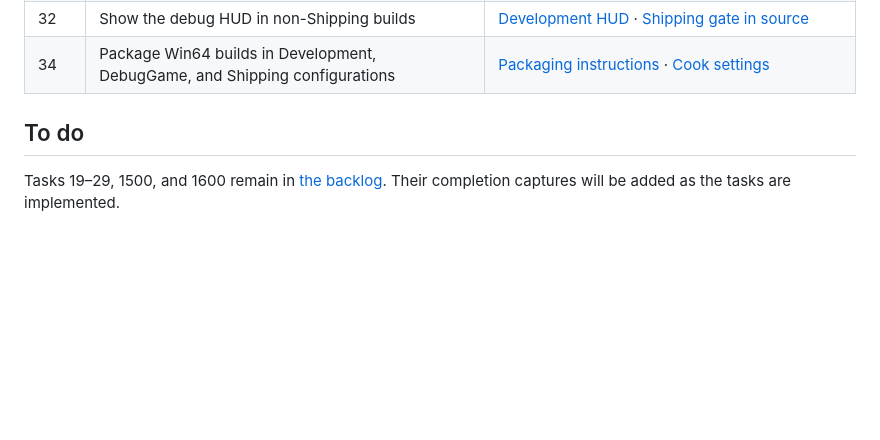
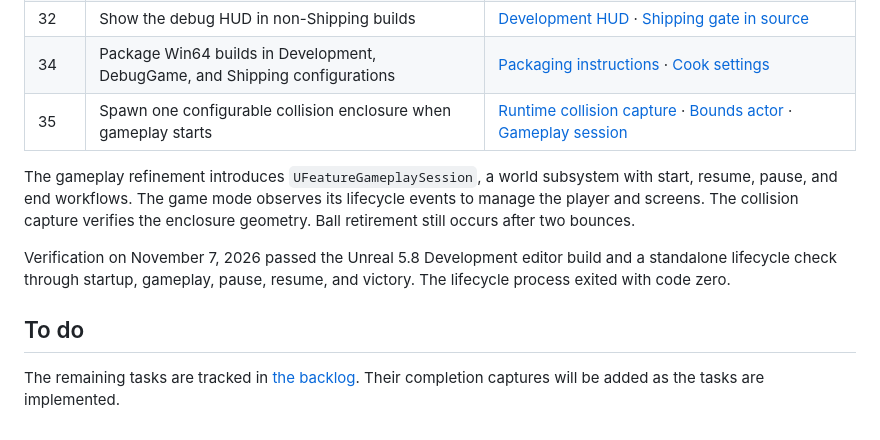
Before and after one commit to chaotive/test_UE_584_G1_c, a Markdown page: CHANGES.md, the part around the change. GitHub-like rendering; blank space fills up the shorter version.

```diff
--- a/CHANGES.md
+++ b/CHANGES.md
@@ -28,7 +28,12 @@ This index follows the task numbers in [AGENTS.MD](AGENTS.MD). The November 7, 2
 | 31 | Add the non-Shipping `Feature.NewGame` command | [Arena after entering the command in the Output Log](docs/images/feature-debug-hud.png) · [Command registration](Source/test_UE_584_G1_c/FeatureConsoleCommands.cpp) |
 | 32 | Show the debug HUD in non-Shipping builds | [Development HUD](docs/images/feature-debug-hud.png) · [Shipping gate in source](Source/test_UE_584_G1_c/test_UE_584_G1_cPlayerController.cpp) |
 | 34 | Package Win64 builds in Development, DebugGame, and Shipping configurations | [Packaging instructions](README.md#package-for-win64) · [Cook settings](Config/DefaultGame.ini) |
+| 35 | Spawn one configurable collision enclosure when gameplay starts | [Runtime collision capture](docs/images/feature-level-bounds.png) · [Bounds actor](Source/TestFeatures/Features/FeatureLevelBounds.cpp) · [Gameplay session](Source/TestFeatures/Features/FeatureGameplaySession.cpp) |
+
+The gameplay refinement introduces `UFeatureGameplaySession`, a world subsystem with start, resume, pause, and end workflows. The game mode observes its lifecycle events to manage the player and screens. The collision capture verifies the enclosure geometry. Ball retirement still occurs after two bounces.
+
+Verification on November 7, 2026 passed the Unreal 5.8 Development editor build and a standalone lifecycle check through startup, gameplay, pause, resume, and victory. The lifecycle process exited with code zero.
 
 ## To do
 
-Tasks 19–29, 1500, and 1600 remain in [the backlog](AGENTS.MD#to-do). Their completion captures will be added as the tasks are implemented.
+The remaining tasks are tracked in [the backlog](AGENTS.MD#to-do). Their completion captures will be added as the tasks are implemented.
```
Also changed, not shown: AGENTS.MD (+1 -0 lines), README.md (+11 -1 lines), docs/images/feature-level-bounds.png (added), 8 other files.
